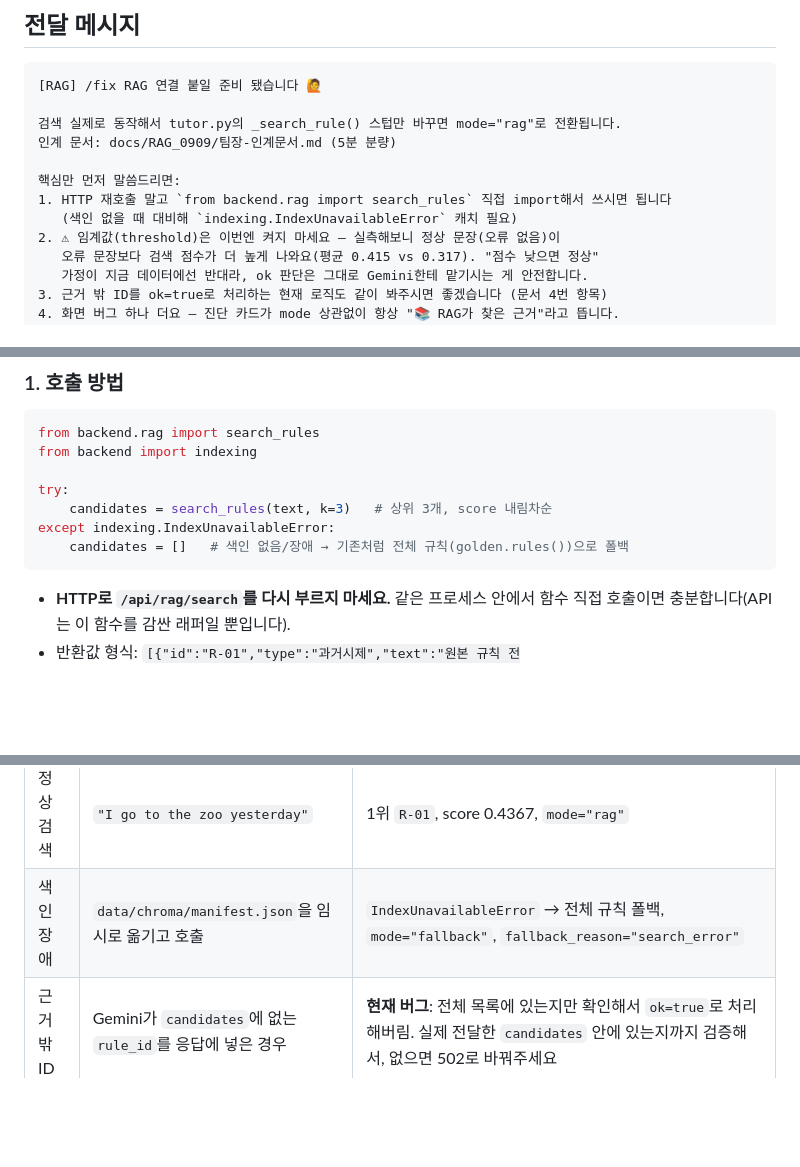
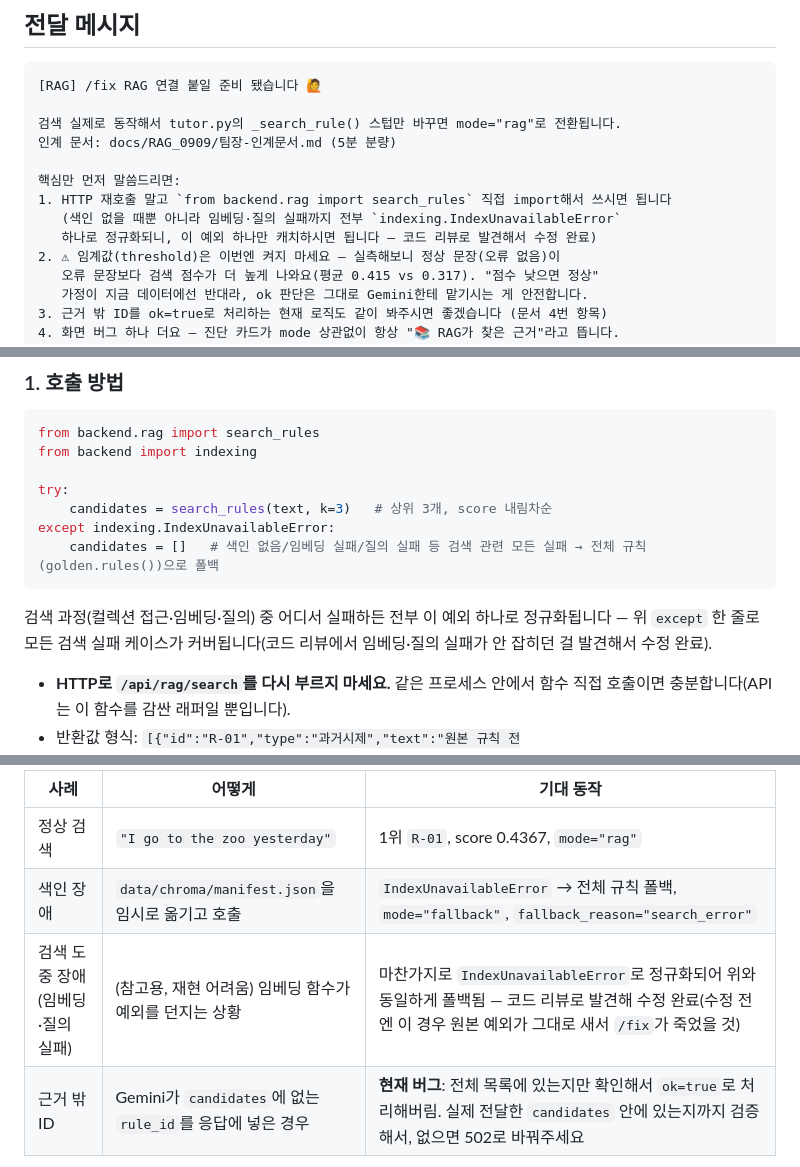
Before and after one commit to izzy215/elem-english-rag, a Markdown page: docs/RAG_0909/팀장-인계문서.md, 3 parts joined by grey strips. Rendered like a GitHub page; blank space fills up the shorter version.

````diff
--- a/docs/RAG_0909/팀장-인계문서.md
+++ b/docs/RAG_0909/팀장-인계문서.md
@@ -15,7 +15,8 @@
 
 핵심만 먼저 말씀드리면:
 1. HTTP 재호출 말고 `from backend.rag import search_rules` 직접 import해서 쓰시면 됩니다
-   (색인 없을 때 대비해 `indexing.IndexUnavailableError` 캐치 필요)
+   (색인 없을 때뿐 아니라 임베딩·질의 실패까지 전부 `indexing.IndexUnavailableError`
+   하나로 정규화되니, 이 예외 하나만 캐치하시면 됩니다 — 코드 리뷰로 발견해서 수정 완료)
 2. ⚠ 임계값(threshold)은 이번엔 켜지 마세요 — 실측해보니 정상 문장(오류 없음)이
    오류 문장보다 검색 점수가 더 높게 나와요(평균 0.415 vs 0.317). "점수 낮으면 정상"
    가정이 지금 데이터에선 반대라, ok 판단은 그대로 Gemini한테 맡기시는 게 안전합니다.
@@ -45,8 +46,9 @@ from backend import indexing
 try:
     candidates = search_rules(text, k=3)   # 상위 3개, score 내림차순
 except indexing.IndexUnavailableError:
-    candidates = []   # 색인 없음/장애 → 기존처럼 전체 규칙(golden.rules())으로 폴백
+    candidates = []   # 색인 없음/임베딩 실패/질의 실패 등 검색 관련 모든 실패 → 전체 규칙(golden.rules())으로 폴백
 ```
+검색 과정(컬렉션 접근·임베딩·질의) 중 어디서 실패하든 전부 이 예외 하나로 정규화됩니다 — 위 `except` 한 줄로 모든 검색 실패 케이스가 커버됩니다(코드 리뷰에서 임베딩·질의 실패가 안 잡히던 걸 발견해서 수정 완료).
 
 - **HTTP로 `/api/rag/search`를 다시 부르지 마세요.** 같은 프로세스 안에서 함수 직접 호출이면 충분합니다(API는 이 함수를 감싼 래퍼일 뿐입니다).
 - 반환값 형식: `[{"id":"R-01","type":"과거시제","text":"원본 규칙 전문...","unit":"U3","score":0.4367}, ...]`
@@ -85,6 +87,7 @@ except indexing.IndexUnavailableError:
 |---|---|---|
 | 정상 검색 | `"I go to the zoo yesterday"` | 1위 `R-01`, score 0.4367, `mode="rag"` |
 | 색인 장애 | `data/chroma/manifest.json`을 임시로 옮기고 호출 | `IndexUnavailableError` → 전체 규칙 폴백, `mode="fallback"`, `fallback_reason="search_error"` |
+| 검색 도중 장애(임베딩·질의 실패) | (참고용, 재현 어려움) 임베딩 함수가 예외를 던지는 상황 | 마찬가지로 `IndexUnavailableError`로 정규화되어 위와 동일하게 폴백됨 — 코드 리뷰로 발견해 수정 완료(수정 전엔 이 경우 원본 예외가 그대로 새서 `/fix`가 죽었을 것) |
 | 근거 밖 ID | Gemini가 `candidates`에 없는 `rule_id`를 응답에 넣은 경우 | **현재 버그**: 전체 목록에 있는지만 확인해서 `ok=true`로 처리해버림. 실제 전달한 `candidates` 안에 있는지까지 검증해서, 없으면 502로 바꿔주세요 |
 
 ### 5. 화면 버그 — 근거 배지 문구가 실제 mode와 안 맞습니다
````
Also changed, not shown: docs/RAG_0909/RAG-코드목록및파이프라인.md (+19 -0 lines), docs/RAG_0909/rag-step-execution-prompts.md (+1 -1 lines).
